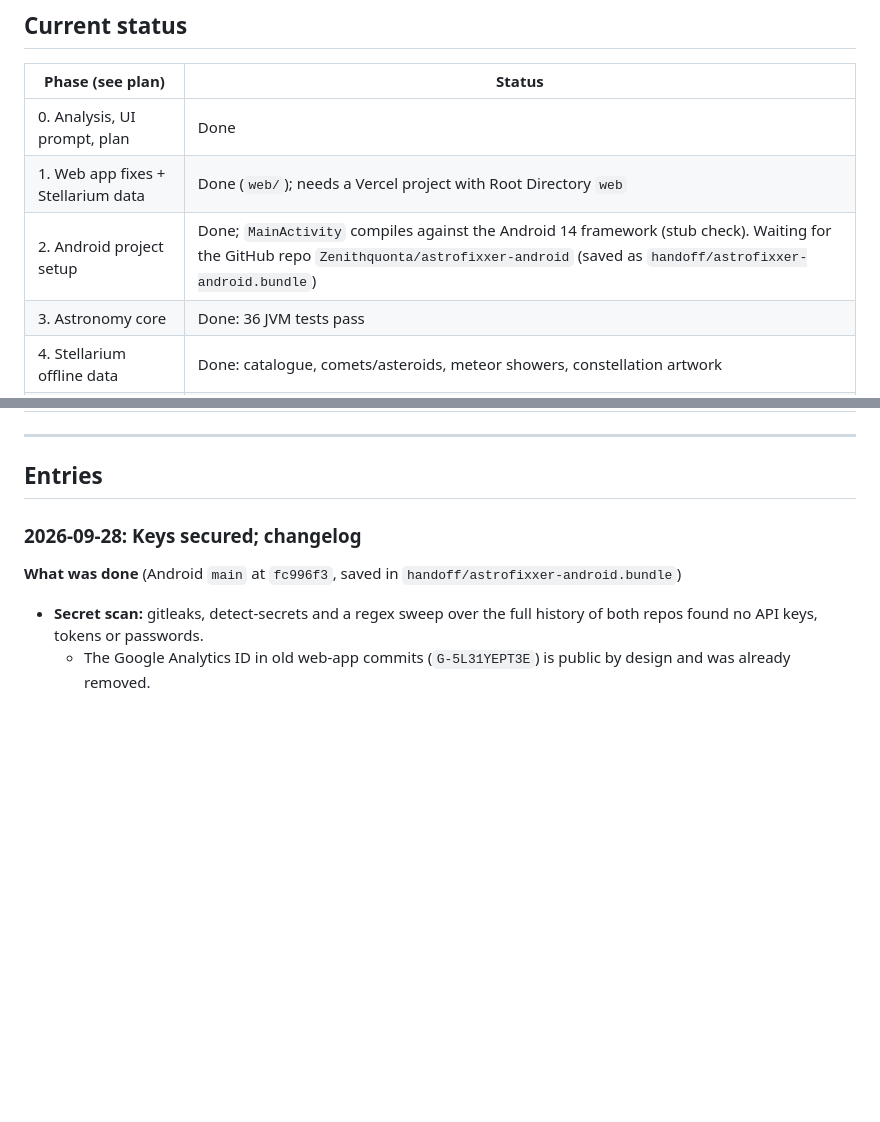
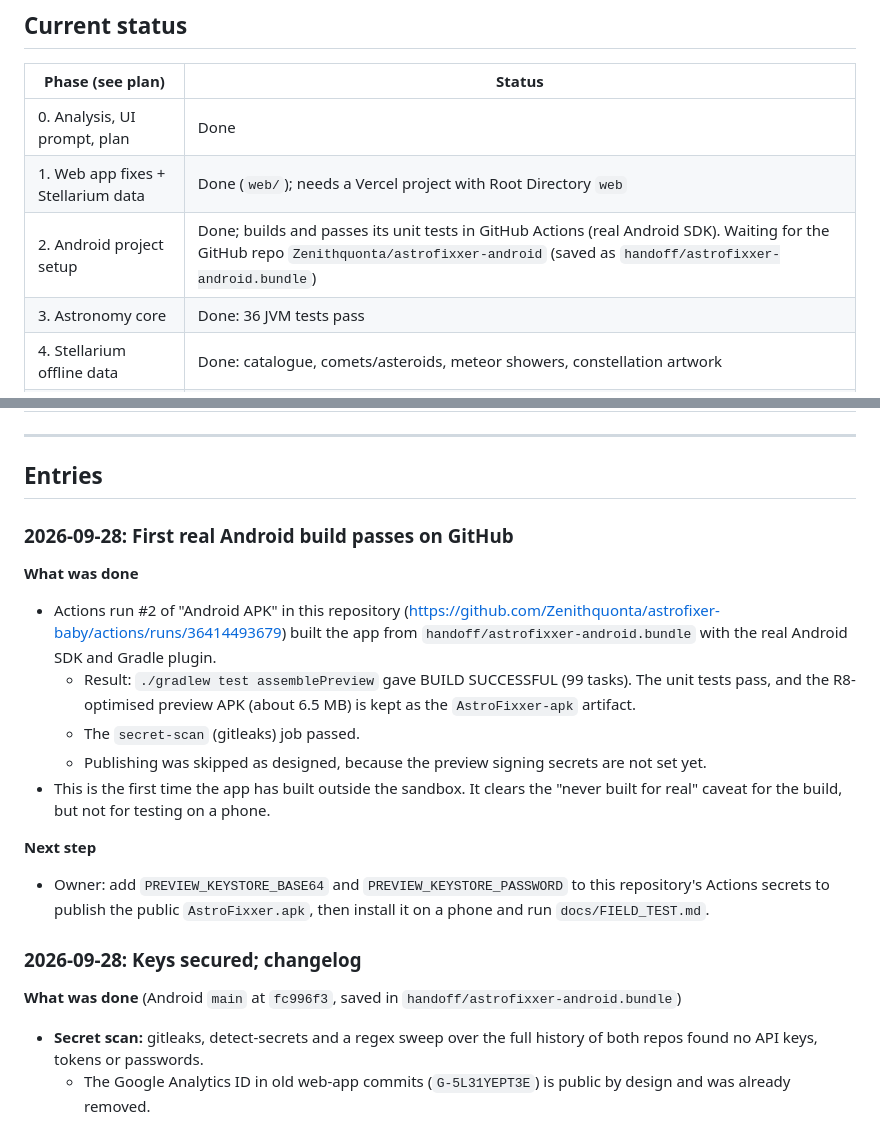
Before and after one commit to Zenithquonta/astrofixer-baby, a Markdown page: docs/HANDOFF.md, 2 parts joined by grey strips. Drawn GitHub-style; blank space fills up the shorter version.

Commit message:
Handoff: first real Android build passes in GitHub Actions
Co-Authored-By: Claude Opus 5.5 <noreply@anthropic.com>
Claude-Session: https://claude.ai/code/session_01848xxHCpTLYBqz25rSEdAt

```diff
--- a/docs/HANDOFF.md
+++ b/docs/HANDOFF.md
@@ -24,7 +24,7 @@ A running log. **Add a new entry at the top every time code is implemented or ch
 |---|---|
 | 0. Analysis, UI prompt, plan | Done |
 | 1. Web app fixes + Stellarium data | Done (`web/`); needs a Vercel project with Root Directory `web` |
-| 2. Android project setup | Done; `MainActivity` compiles against the Android 14 framework (stub check). Waiting for the GitHub repo `Zenithquonta/astrofixxer-android` (saved as `handoff/astrofixxer-android.bundle`) |
+| 2. Android project setup | Done; builds and passes its unit tests in GitHub Actions (real Android SDK). Waiting for the GitHub repo `Zenithquonta/astrofixxer-android` (saved as `handoff/astrofixxer-android.bundle`) |
 | 3. Astronomy core | Done: 36 JVM tests pass |
 | 4. Stellarium offline data | Done: catalogue, comets/asteroids, meteor showers, constellation artwork |
 | 5. Compose UI (Stellarium-style) | Done: sky view, atmosphere, Milky Way, landscapes, light pollution, artwork, alignment, guidance, search, events, lists, onboarding, help, night mode, Hindi. Not yet built for Android (no CI until the repo exists) |
@@ -36,6 +36,18 @@ A running log. **Add a new entry at the top every time code is implemented or ch
 ---
 
 ## Entries
+
+### 2026-09-28: First real Android build passes on GitHub
+
+**What was done**
+- Actions run #2 of "Android APK" in this repository (https://github.com/Zenithquonta/astrofixer-baby/actions/runs/36414493679) built the app from `handoff/astrofixxer-android.bundle` with the real Android SDK and Gradle plugin.
+  - Result: `./gradlew test assemblePreview` gave BUILD SUCCESSFUL (99 tasks). The unit tests pass, and the R8-optimised preview APK (about 6.5 MB) is kept as the `AstroFixxer-apk` artifact.
+  - The `secret-scan` (gitleaks) job passed.
+  - Publishing was skipped as designed, because the preview signing secrets are not set yet.
+- This is the first time the app has built outside the sandbox. It clears the "never built for real" caveat for the build, but not for testing on a phone.
+
+**Next step**
+- Owner: add `PREVIEW_KEYSTORE_BASE64` and `PREVIEW_KEYSTORE_PASSWORD` to this repository's Actions secrets to publish the public `AstroFixxer.apk`, then install it on a phone and run `docs/FIELD_TEST.md`.
 
 ### 2026-09-28: Keys secured; changelog
 
```
